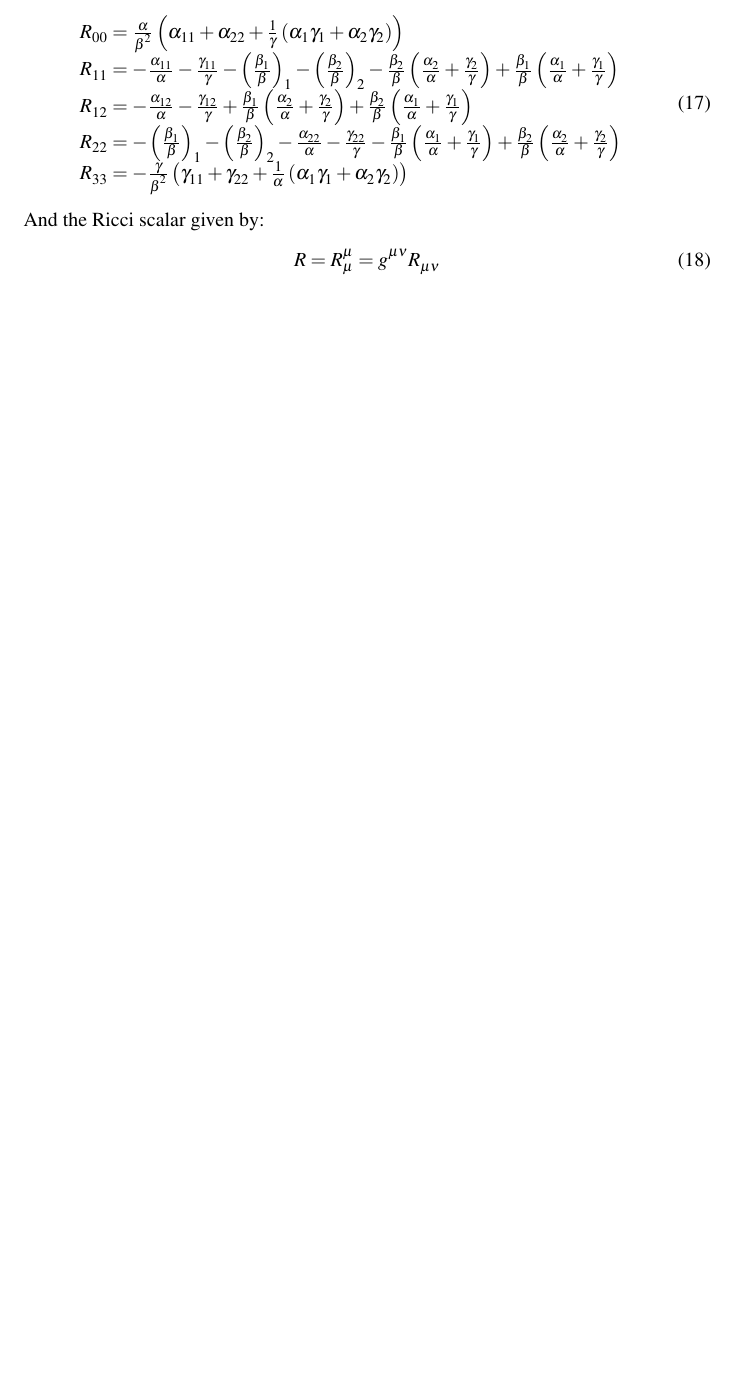
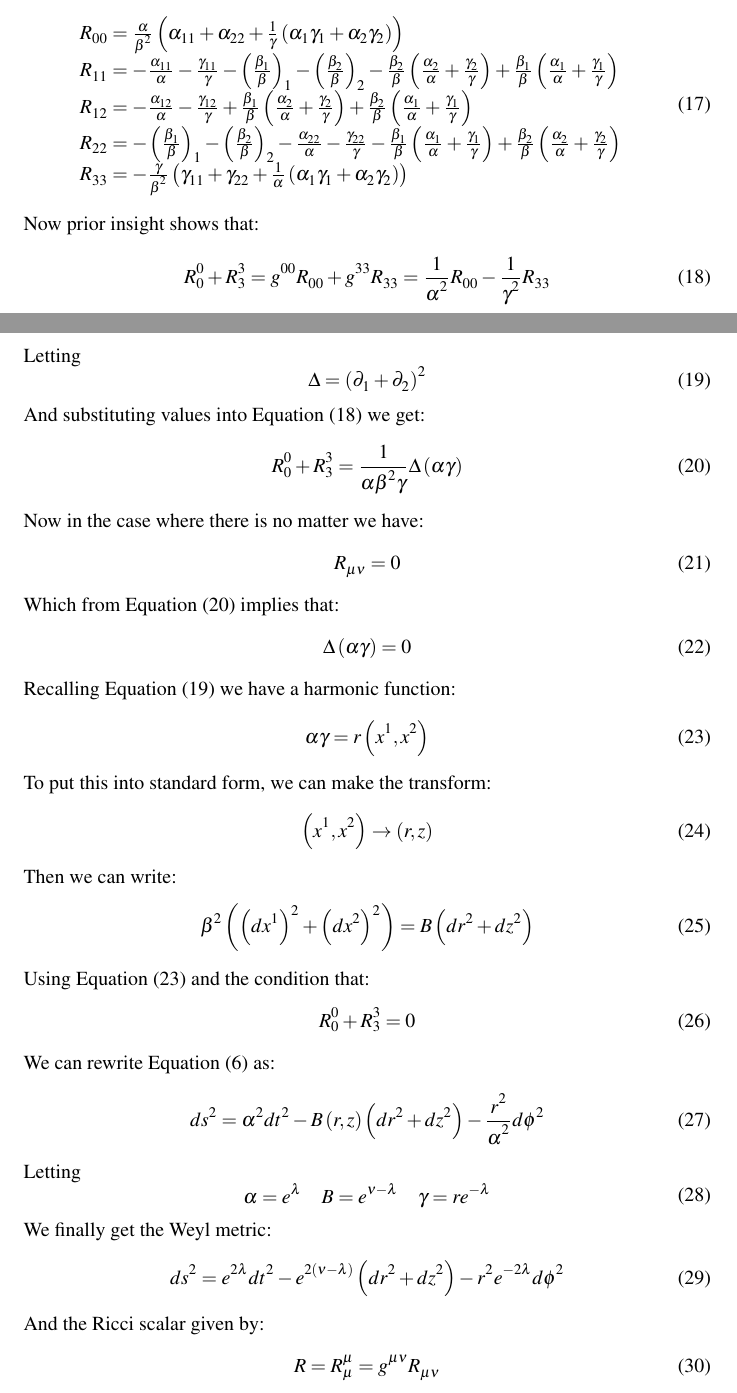
Before and after one commit to acgetchell/Papers, a LaTeX document (newtonian-derivation-cdt.tex): part of page 4 of 9 before the commit and two parts of pages 4 and 5 of 10 after it, the two joined at a grey line, cut so that both start at the same text, the shorter picture padded with empty space. Compiled offline with pdfLaTeX.

Commit message:
Finished derivation of Weyl metric

```diff
--- a/newtonian-derivation-cdt.tex
+++ b/newtonian-derivation-cdt.tex
@@ -199,6 +199,57 @@ R_{22}=-\left(\frac{\beta_{1}}{\beta}\right)_{1}-\left(\frac{\beta_{2}}{\beta}\r
 R_{33}=-\frac{\gamma}{\beta^{2}}\left(\gamma_{11}+\gamma_{22}+\frac{1}{\alpha}\left(\alpha_{1}\gamma_{1}+\alpha_{2}\gamma_{2}\right)\right)
 \end{array}
 \end{equation}
+Now prior insight shows that:
+
+\begin{equation}
+R^{0}_{0}+R^{3}_{3}=g^{00}R_{00}+g^{33}R_{33}=\frac{1}{\alpha^{2}}R_{00}-\frac{1}{\gamma^{2}}R_{33}\label{eq:prior-insight}
+\end{equation}
+Letting
+\begin{equation}
+\Delta=\left(\partial_{1}+\partial_{2}\right)^{2}\label{eq:Delta}
+\end{equation}
+And substituting values into Equation (\ref{eq:prior-insight}) we get:
+\begin{equation}
+R^{0}_{0}+R^{3}_{3}=\frac{1}{\alpha\beta^{2}\gamma}\Delta\left(\alpha\gamma\right)\label{eq:prior-insight-2}
+\end{equation}
+Now in the case where there is no matter we have:
+\begin{equation}
+R_{\mu\nu}=0
+\end{equation}
+Which from Equation (\ref{eq:prior-insight-2}) implies that:
+\begin{equation}
+\Delta\left(\alpha\gamma\right)=0
+\end{equation}
+Recalling Equation (\ref{eq:Delta}) we have a harmonic function:
+\begin{equation}
+\alpha\gamma=r\left(x^{1},x^{2}\right)\label{eq:alpha-in-terms-of-gamma}
+\end{equation}
+To put this into standard form, we can make the transform:
+\begin{equation}
+\left(x^{1},x^{2}\right)\rightarrow\left(r,z\right)
+\end{equation}
+Then we can write:
+\begin{equation}
+\beta^{2}\left(\left(dx^{1}\right)^{2}+\left(dx^{2}\right)^{2}\right)=B\left(dr^{2}+dz^{2}\right)
+\end{equation}
+Using Equation (\ref{eq:alpha-in-terms-of-gamma}) and the condition that:
+\begin{equation}
+R^{0}_{0}+R^{3}_{3}=0
+\end{equation}
+We can rewrite Equation (\ref{eq:generic-axisymmetric-static-metric}) as:
+\begin{equation}
+ds^{2}=\alpha^{2}dt^{2}-B\left(r,z\right)\left(dr^{2}+dz^{2}\right)-\frac{r^{2}}{\alpha^{2}}d\phi^{2}
+\end{equation}
+Letting
+\begin{equation}
+\begin{array}{ccc}
+\alpha=e^{\lambda} & B=e^{\nu-\lambda} & \gamma=re^{-\lambda}
+\end{array}
+\end{equation}
+We finally get the Weyl metric:
+\begin{equation}
+ds^{2}=e^{2\lambda}dt^{2}-e^{2\left(\nu-\lambda\right)}\left(dr^{2}+dz^{2}\right)-r^{2}e^{-2\lambda}d\phi^{2}
+\end{equation}
 And the Ricci scalar given by:
 \begin{equation}
 R=R_{\mu}^{\mu}=g^{\mu\nu}R_{\mu\nu}
```
Also changed, not shown: newtonian-derivation-cdt.pdf, newtonian-derivation-cdt.tex (2 more changed lines).
